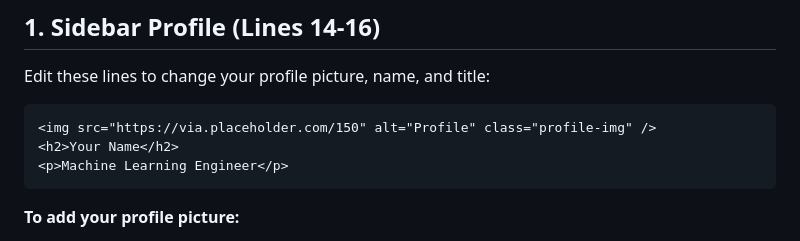
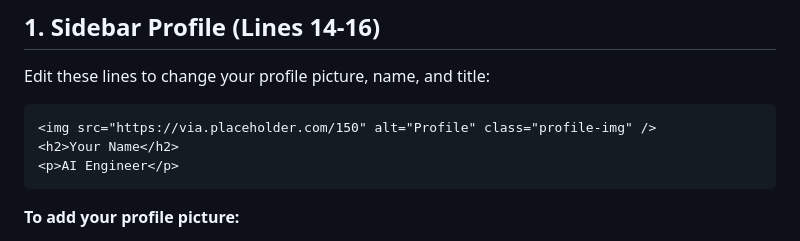
Before and after one commit to Shaghayegh-Abedi/Shaghayegh-Abedi.github.io, a Markdown page: HOW_TO_EDIT.md, the part around the change. Drawn GitHub-style.

````diff
--- a/HOW_TO_EDIT.md
+++ b/HOW_TO_EDIT.md
@@ -11,7 +11,7 @@ Edit these lines to change your profile picture, name, and title:
 ```html
 <img src="https://via.placeholder.com/150" alt="Profile" class="profile-img" />
 <h2>Your Name</h2>
-<p>Machine Learning Engineer</p>
+<p>AI Engineer</p>
 ```
 
 **To add your profile picture:**
````
